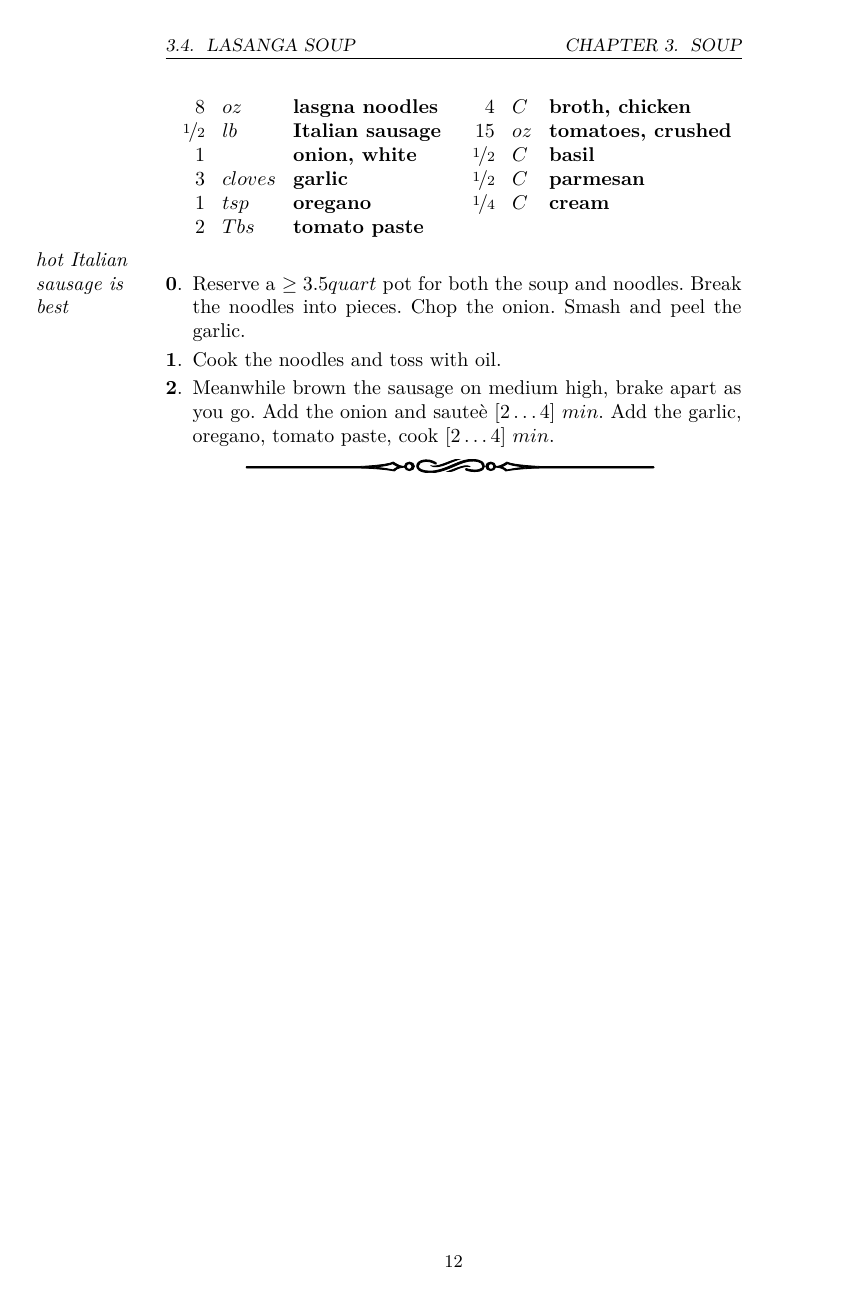
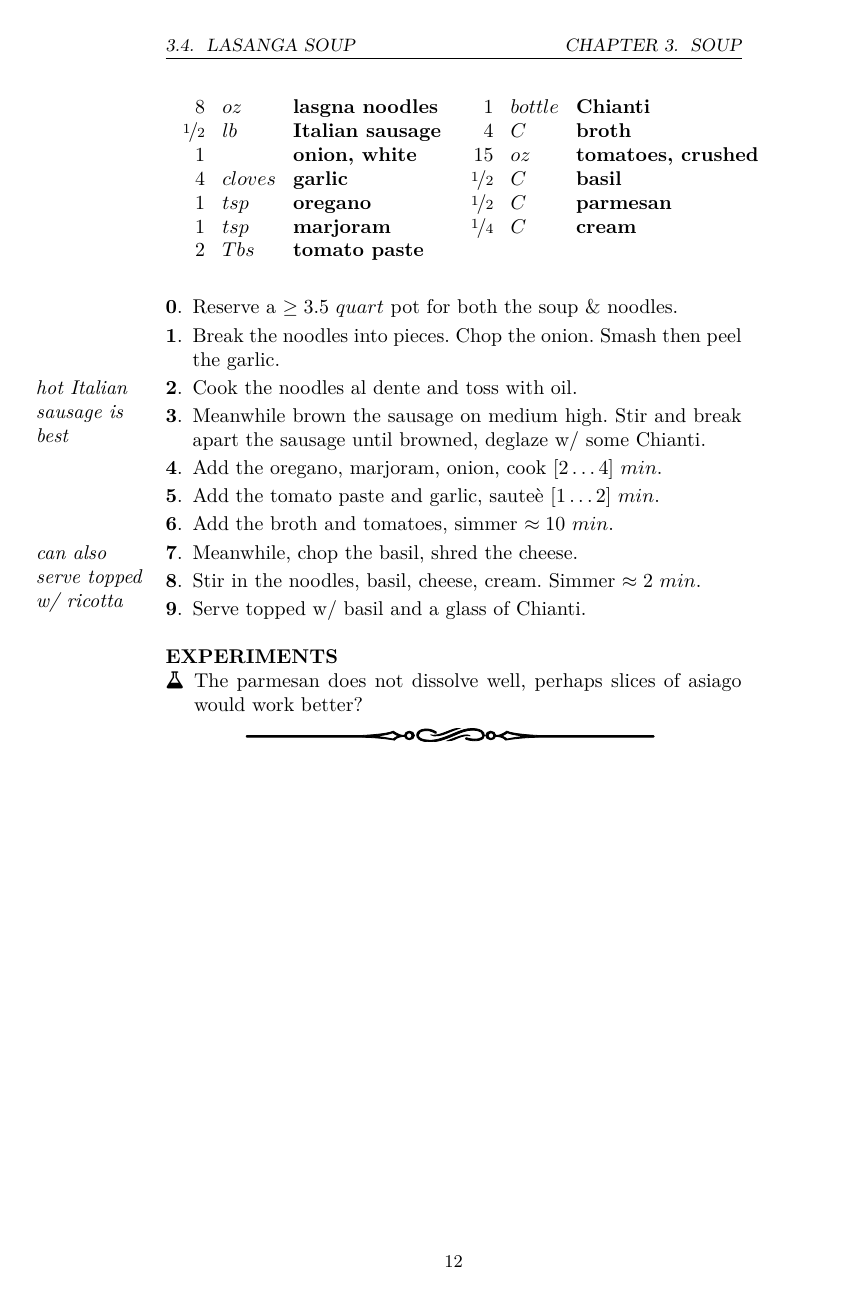
Before and after one commit to teresi/cookbook, a LaTeX book (cookbook.tex, which reads soups/liquid_lasagna.tex): page 17 of 75. Compiled offline with pdfLaTeX.

Commit message:
update lasagna soup

```diff
--- a/soups/liquid_lasagna.tex
+++ b/soups/liquid_lasagna.tex
@@ -23,12 +23,14 @@
 		\ingredient[8][\ounce]{lasgna noodles}\\
 		\ingredient[\onehalf][\pound]{Italian sausage}\\
 		\ingredient[1]{onion, white}\\
-		\ingredient[3][cloves]{garlic}\\
+		\ingredient[4][cloves]{garlic}\\
 		\ingredient[1][\teaspoon]{oregano}\\
+		\ingredient[1][\teaspoon]{marjoram}\\
 		\ingredient[2][\Tablespoon]{tomato paste}
 	\end{ingredientblock}
 	\begin{ingredientblock}
-		\ingredient[4][C]{broth, chicken}\\
+		\ingredient[1][bottle]{Chianti}\\
+		\ingredient[4][C]{broth}\\
 		\ingredient[15][\ounce]{tomatoes, crushed}\\
 		\ingredient[\onehalf][C]{basil}\\
 		\ingredient[\onehalf][C]{parmesan}\\
@@ -37,19 +39,37 @@
 \end{ingredientcolumns}
 
 
+\begin{preparation}
+\item Reserve a $\geq 3.5~\quart$ pot for both the soup \& noodles.
+
+\item Break the noodles into pieces.
+	Chop the onion.
+	Smash then peel the garlic.
+
+\item Cook the noodles al dente and toss with oil.
+
 \ragmarpar{hot Italian sausage is best}
-\begin{preparation}
-\item Reserve a $\geq 3.5 \quart$ pot for both the soup and noodles.
-	Break the noodles into pieces.
-	Chop the onion.
-	Smash and peel the garlic.
+\item Meanwhile brown the sausage on medium high.
+	Stir and break apart the sausage until browned, deglaze w/ some Chianti.
 
-\item Cook the noodles and toss with oil.
+\item Add the oregano, marjoram, onion, cook $[2 \ldots 4]$ \minute.
 
-\item Meanwhile brown the sausage on medium high, brake apart as you go.
-	Add the onion and saute\`{e} $[2 \ldots 4]$ \minute.
-	Add the garlic, oregano, tomato paste, cook $[2 \ldots 4]$ \minute.
+\item Add the tomato paste and garlic, saute\`{e} $[1 \ldots 2]$ \minute.
+
+\item Add the broth and tomatoes, simmer $\approx 10$ \minute.
+
+\item Meanwhile, chop the basil, shred the cheese.
+
+\ragmarpar{can also serve topped w/ ricotta}
+\item Stir in the noodles, basil, cheese, cream.
+	Simmer $\approx 2$ \minute.
+
+\item Serve topped w/ basil and a glass of Chianti.
 \end{preparation}
 
 
+\begin{experiments}
+\item The parmesan does not dissolve well, perhaps slices of asiago would work better?
+\end{experiments}
+
 \recipeend
```
Also changed, not shown: bib.bib (+9 -0 lines), soups/liquid_lasagna.tex (10 more changed lines).
